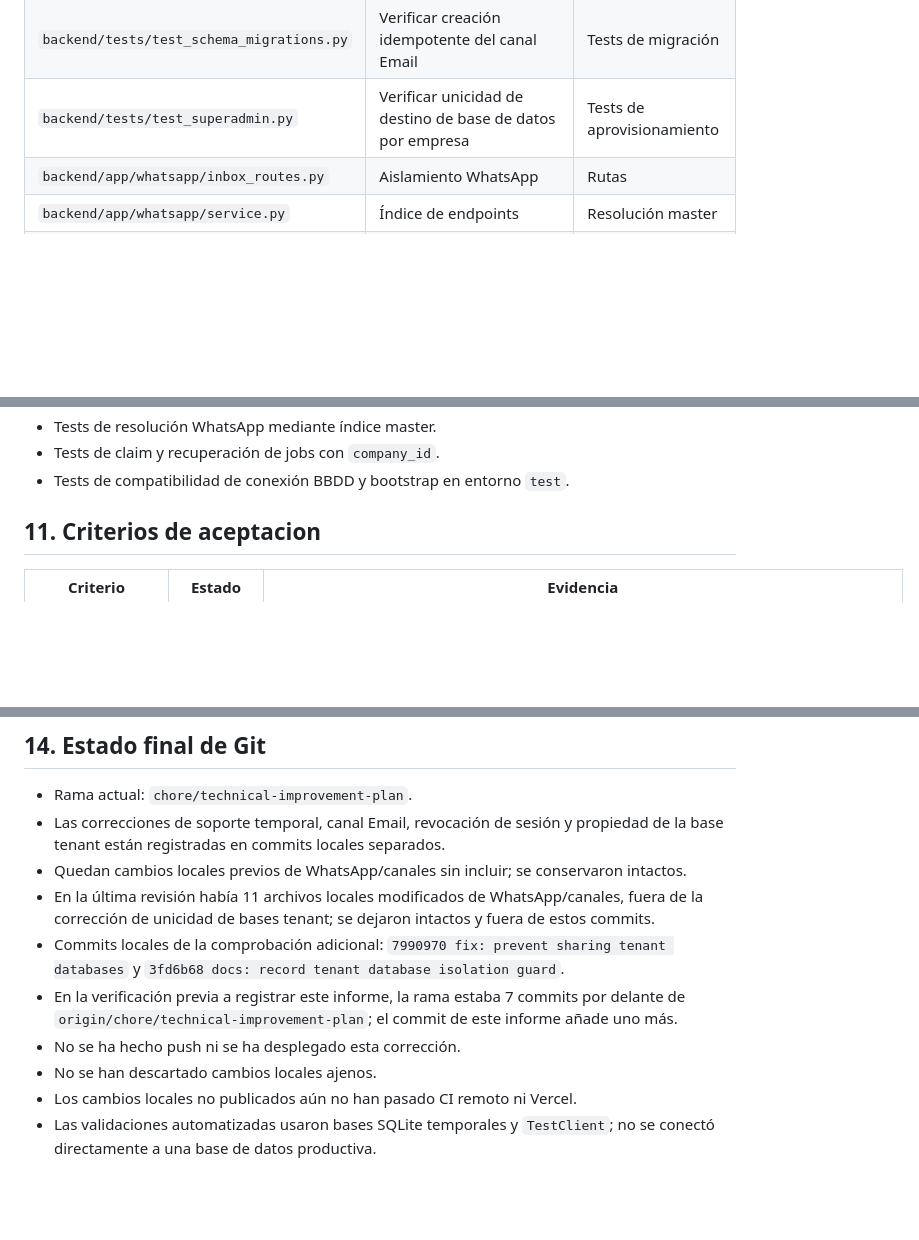
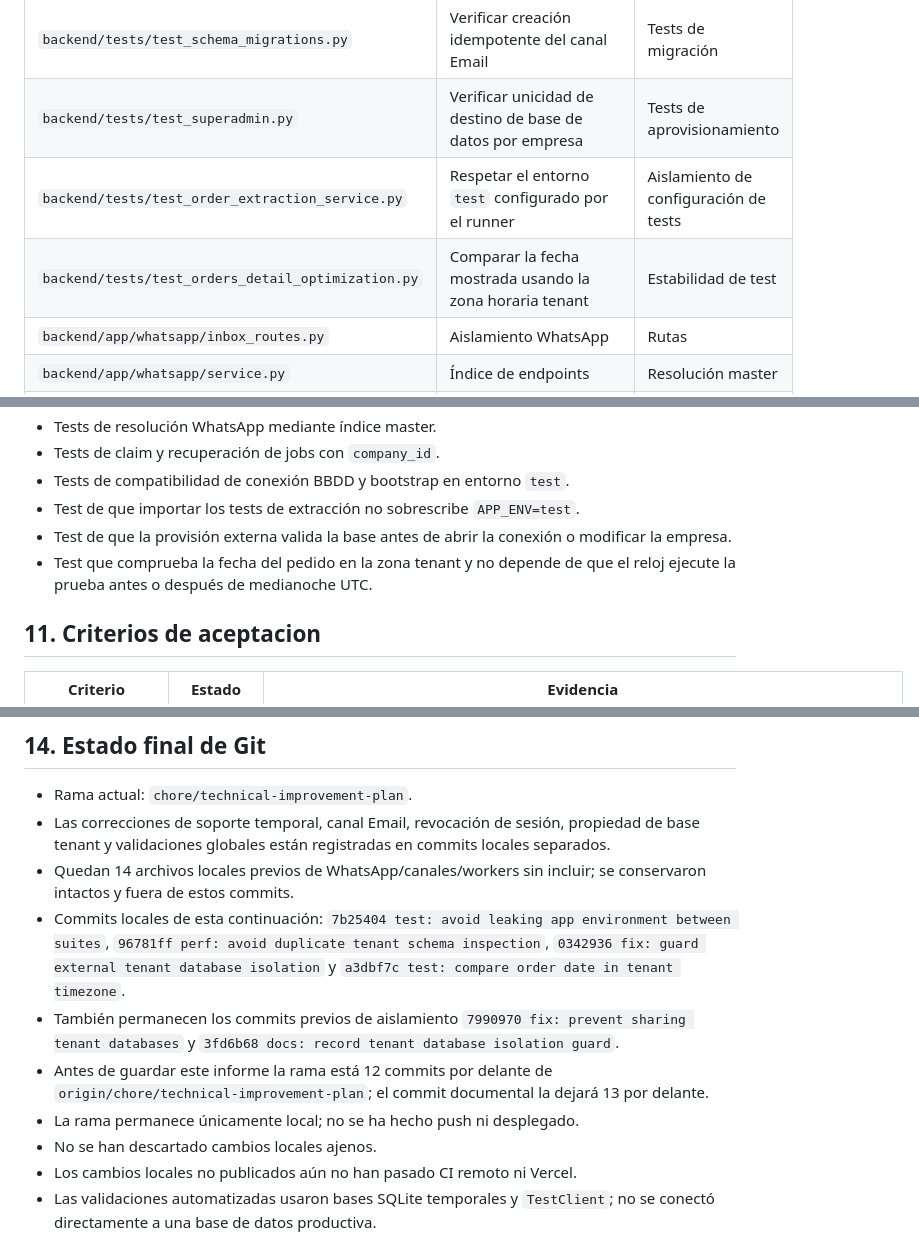
Before and after one commit to marcserralpymeralia-source/anchi, a Markdown page: docs/development/multiuser-multitenancy-superadmin-delivery.md, 3 parts joined by grey strips. GitHub-like rendering; blank space fills up the shorter version.

```diff
--- a/docs/development/multiuser-multitenancy-superadmin-delivery.md
+++ b/docs/development/multiuser-multitenancy-superadmin-delivery.md
@@ -125,6 +130,8 @@ La revisión adicional encontró que el alta aceptaba reutilizar una misma base
 | `backend/tests/test_multitenancy_auth.py` | Verificar acceso temporal, auditoría y ocultación de identidades globales | Tests E2E |
 | `backend/tests/test_schema_migrations.py` | Verificar creación idempotente del canal Email | Tests de migración |
 | `backend/tests/test_superadmin.py` | Verificar unicidad de destino de base de datos por empresa | Tests de aprovisionamiento |
+| `backend/tests/test_order_extraction_service.py` | Respetar el entorno `test` configurado por el runner | Aislamiento de configuración de tests |
+| `backend/tests/test_orders_detail_optimization.py` | Comparar la fecha mostrada usando la zona horaria tenant | Estabilidad de test |
 | `backend/app/whatsapp/inbox_routes.py` | Aislamiento WhatsApp | Rutas |
 | `backend/app/whatsapp/service.py` | Índice de endpoints | Resolución master |
 | `backend/app/workers/jobs_worker.py` | Worker por compañía | Aislamiento de ejecución |
@@ -220,6 +234,9 @@ La ejecución global sí se realizó y no quedó verde: 8 fallos y 1 error entre
 - Tests de resolución WhatsApp mediante índice master.
 - Tests de claim y recuperación de jobs con `company_id`.
 - Tests de compatibilidad de conexión BBDD y bootstrap en entorno `test`.
+- Test de que importar los tests de extracción no sobrescribe `APP_ENV=test`.
+- Test de que la provisión externa valida la base antes de abrir la conexión o modificar la empresa.
+- Test que comprueba la fecha del pedido en la zona tenant y no depende de que el reloj ejecute la prueba antes o después de medianoche UTC.
 
 ## 11. Criterios de aceptacion
 
@@ -266,12 +284,12 @@ Se añadió el índice de endpoints WhatsApp, el cifrado de URLs tenant, el aisl
 ## 14. Estado final de Git
 
 - Rama actual: `chore/technical-improvement-plan`.
-- Las correcciones de soporte temporal, canal Email, revocación de sesión y propiedad de la base tenant están registradas en commits locales separados.
-- Quedan cambios locales previos de WhatsApp/canales sin incluir; se conservaron intactos.
-- En la última revisión había 11 archivos locales modificados de WhatsApp/canales, fuera de la corrección de unicidad de bases tenant; se dejaron intactos y fuera de estos commits.
-- Commits locales de la comprobación adicional: `7990970 fix: prevent sharing tenant databases` y `3fd6b68 docs: record tenant database isolation guard`.
-- En la verificación previa a registrar este informe, la rama estaba 7 commits por delante de `origin/chore/technical-improvement-plan`; el commit de este informe añade uno más.
-- No se ha hecho push ni se ha desplegado esta corrección.
+- Las correcciones de soporte temporal, canal Email, revocación de sesión, propiedad de base tenant y validaciones globales están registradas en commits locales separados.
+- Quedan 14 archivos locales previos de WhatsApp/canales/workers sin incluir; se conservaron intactos y fuera de estos commits.
+- Commits locales de esta continuación: `7b25404 test: avoid leaking app environment between suites`, `96781ff perf: avoid duplicate tenant schema inspection`, `0342936 fix: guard external tenant database isolation` y `a3dbf7c test: compare order date in tenant timezone`.
+- También permanecen los commits previos de aislamiento `7990970 fix: prevent sharing tenant databases` y `3fd6b68 docs: record tenant database isolation guard`.
+- Antes de guardar este informe la rama está 12 commits por delante de `origin/chore/technical-improvement-plan`; el commit documental la dejará 13 por delante.
+- La rama permanece únicamente local; no se ha hecho push ni desplegado.
 - No se han descartado cambios locales ajenos.
 - Los cambios locales no publicados aún no han pasado CI remoto ni Vercel.
 - Las validaciones automatizadas usaron bases SQLite temporales y `TestClient`; no se conectó directamente a una base de datos productiva.
```
Also changed, not shown: other parts of docs/development/multiuser-multitenancy-superadmin-delivery.md (+18 -5 lines).
